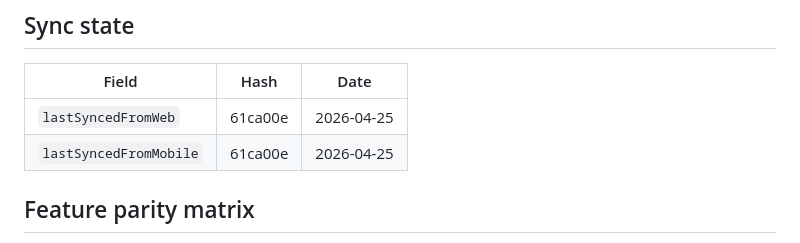
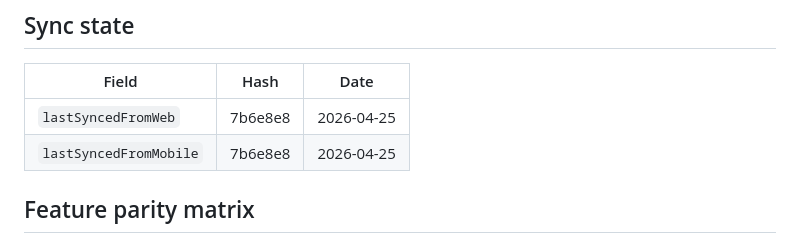
Before and after one commit to Megaslach/smartbudget-travel, a Markdown page: SYNC.md, the part around the change. Rendered like a GitHub page.

Commit message:
chore: anchor SYNC.md to 7b6e8e8 (full mobile parity)

```diff
--- a/SYNC.md
+++ b/SYNC.md
@@ -19,8 +19,8 @@ The same logic runs in reverse for **"sync web from mobile"**.
 
 | Field | Hash | Date |
 |---|---|---|
-| `lastSyncedFromWeb`   | 61ca00e | 2026-04-25 |
-| `lastSyncedFromMobile`| 61ca00e | 2026-04-25 |
+| `lastSyncedFromWeb`   | 7b6e8e8 | 2026-04-25 |
+| `lastSyncedFromMobile`| 7b6e8e8 | 2026-04-25 |
 
 ## Feature parity matrix
 
```
